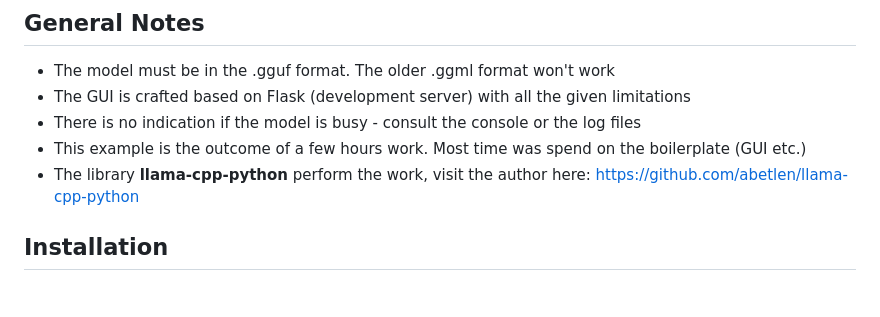
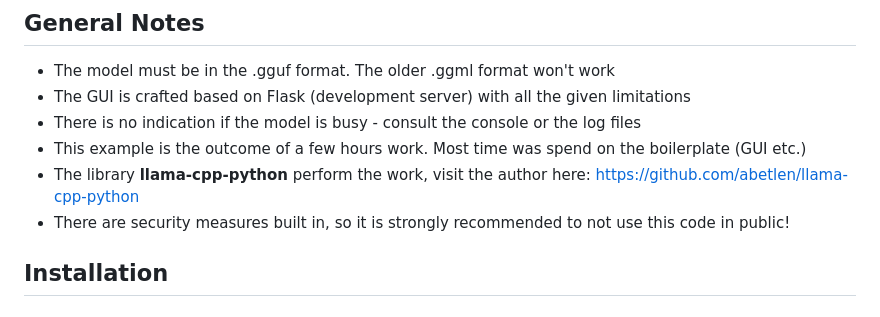
Before and after one commit to xconnected/llama2, a Markdown page: README.md, the part around the change. Drawn GitHub-style.

```diff
--- a/README.md
+++ b/README.md
@@ -19,7 +19,7 @@ The Llama2 model can be downloaded from HuggingFace (requires a registration)
 - There is no indication if the model is busy - consult the console or the log files
 - This example is the outcome of a few hours work. Most time was spend on the boilerplate (GUI etc.)
 - The library **llama-cpp-python** perform the work, visit the author here: https://github.com/abetlen/llama-cpp-python
-
+- There are security measures built in, so it is strongly recommended to not use this code in public!
 
 ## Installation
 
```
